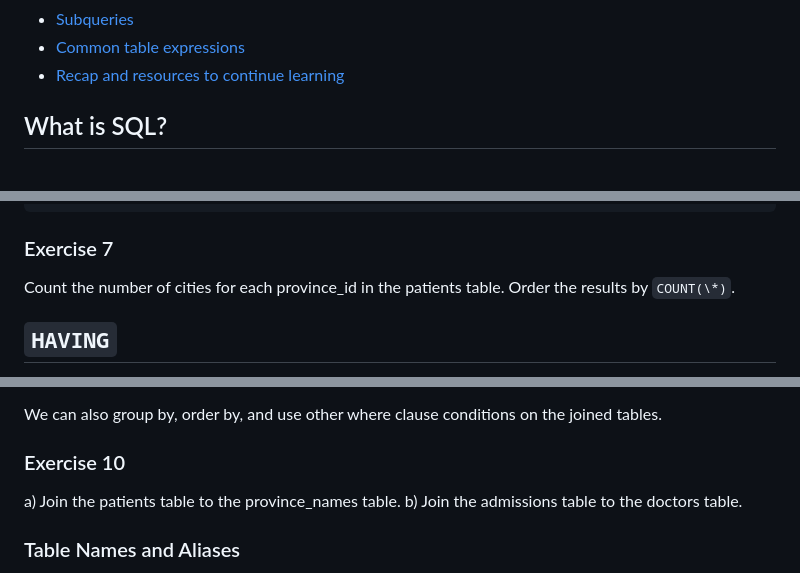
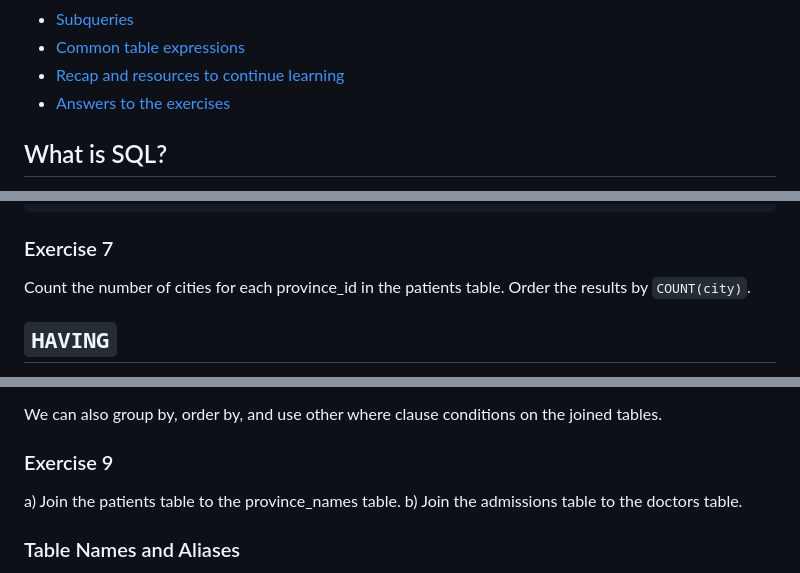
Before and after one commit to emiliolehoucq/trainings, a Markdown page: code/SQL_intro.md, 3 parts joined by grey strips. Drawn GitHub-style.

```diff
--- a/code/SQL_intro.md
+++ b/code/SQL_intro.md
@@ -22,6 +22,7 @@
 * [Subqueries](#subqueries)
 * [Common table expressions](#common-table-expressions-cte)
 * [Recap and resources to continue learning](#recap-and-resources-to-continue-learning)
+* [Answers to the exercises](#answers-to-the-exercises)
 
 ## What is SQL?
 
@@ -360,7 +361,7 @@ ORDER BY COUNT(*) DESC;
 
 ### Exercise 7
 
-Count the number of cities for each province\_id in the patients table.  Order the results by `COUNT(\*)`.
+Count the number of cities for each province\_id in the patients table.  Order the results by `COUNT(city)`.
 
 ## `HAVING`
 
@@ -426,7 +427,7 @@ Note that both tables have a column called patient\_id.  We add the table name t
 
 We can also group by, order by, and use other where clause conditions on the joined tables.
 
-### Exercise 10
+### Exercise 9
 
 a) Join the patients table to the province\_names table.
 b) Join the admissions table to the doctors table.
```
Also changed, not shown: other parts of code/SQL_intro.md (+156 -6 lines).
